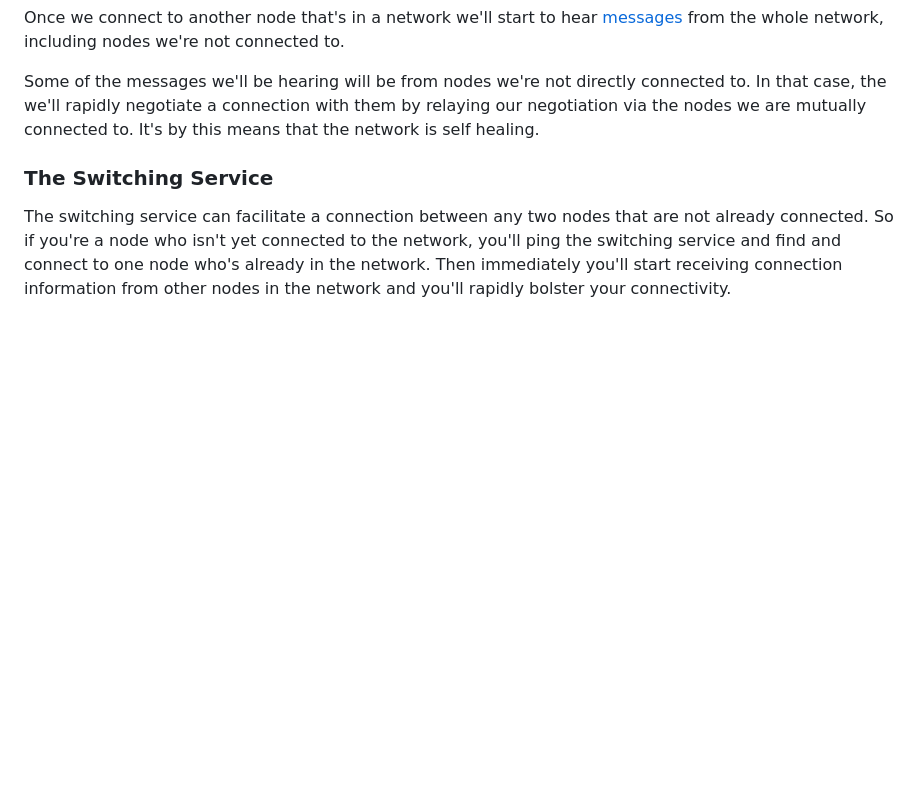
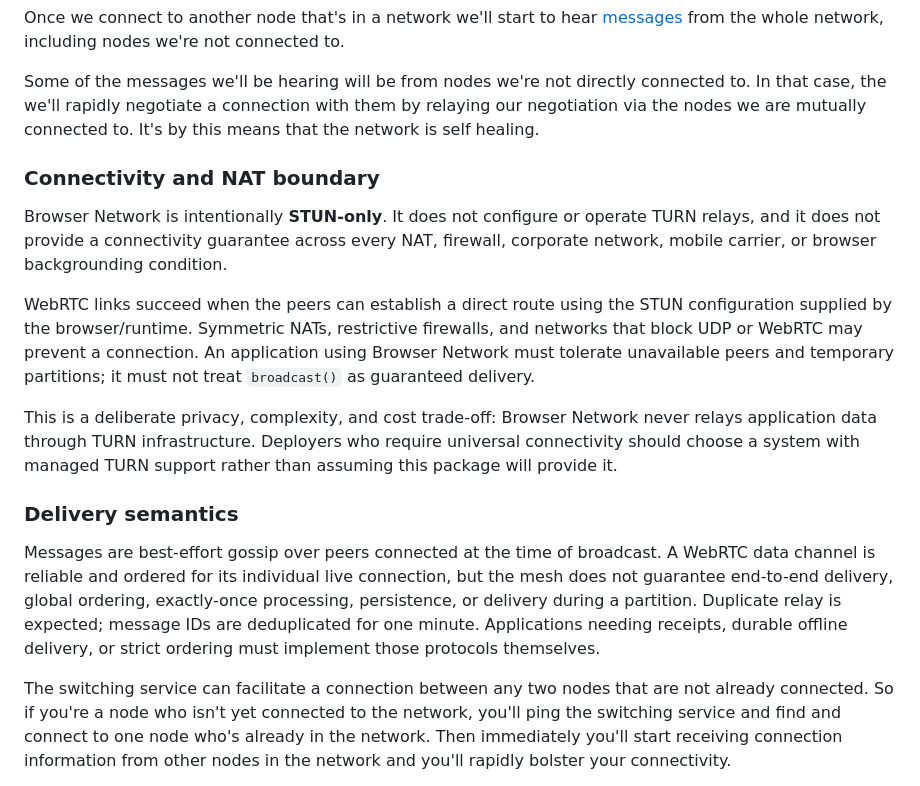
Before and after one commit to browser-network/network, a Markdown page: README.md, the part around the change. GitHub-like rendering; blank space fills up the shorter version.

Commit message:
Document STUN-only connectivity semantics

```diff
--- a/README.md
+++ b/README.md
@@ -115,7 +115,33 @@ connected to. In that case, the we'll rapidly negotiate a connection with them
 by relaying our negotiation via the nodes we are mutually connected to. It's by
 this means that the network is self healing.
 
-### The Switching Service
+### Connectivity and NAT boundary
+
+Browser Network is intentionally **STUN-only**. It does not configure or operate
+TURN relays, and it does not provide a connectivity guarantee across every NAT,
+firewall, corporate network, mobile carrier, or browser backgrounding condition.
+
+WebRTC links succeed when the peers can establish a direct route using the STUN
+configuration supplied by the browser/runtime. Symmetric NATs, restrictive
+firewalls, and networks that block UDP or WebRTC may prevent a connection. An
+application using Browser Network must tolerate unavailable peers and temporary
+partitions; it must not treat `broadcast()` as guaranteed delivery.
+
+This is a deliberate privacy, complexity, and cost trade-off: Browser Network
+never relays application data through TURN infrastructure. Deployers who require
+universal connectivity should choose a system with managed TURN support rather
+than assuming this package will provide it.
+
+### Delivery semantics
+
+Messages are best-effort gossip over peers connected at the time of broadcast.
+A WebRTC data channel is reliable and ordered for its individual live connection,
+but the mesh does not guarantee end-to-end delivery, global ordering, exactly-once
+processing, persistence, or delivery during a partition. Duplicate relay is
+expected; message IDs are deduplicated for one minute. Applications needing
+receipts, durable offline delivery, or strict ordering must implement those
+protocols themselves.
+
 
 The switching service can facilitate a connection between any two nodes that
 are not already connected.  So if you're a node who isn't yet connected to the
```
